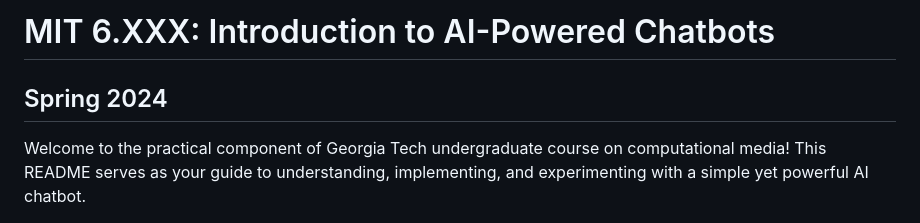
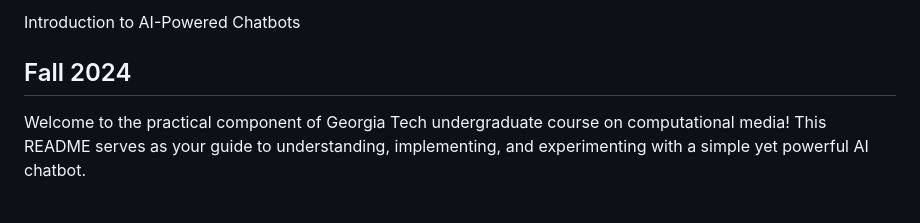
Before and after one commit to devanshiS00d/simple-ai-chatbot, a Markdown page: README.md, the part around the change. Rendered like a GitHub page.

```diff
--- a/README.md
+++ b/README.md
@@ -1,5 +1,5 @@
-# MIT 6.XXX: Introduction to AI-Powered Chatbots
-## Spring 2024
+ Introduction to AI-Powered Chatbots
+## Fall 2024
 
 Welcome to the practical component of Georgia Tech undergraduate course on computational media! This README serves as your guide to understanding, implementing, and experimenting with a simple yet powerful AI chatbot.
 
```
